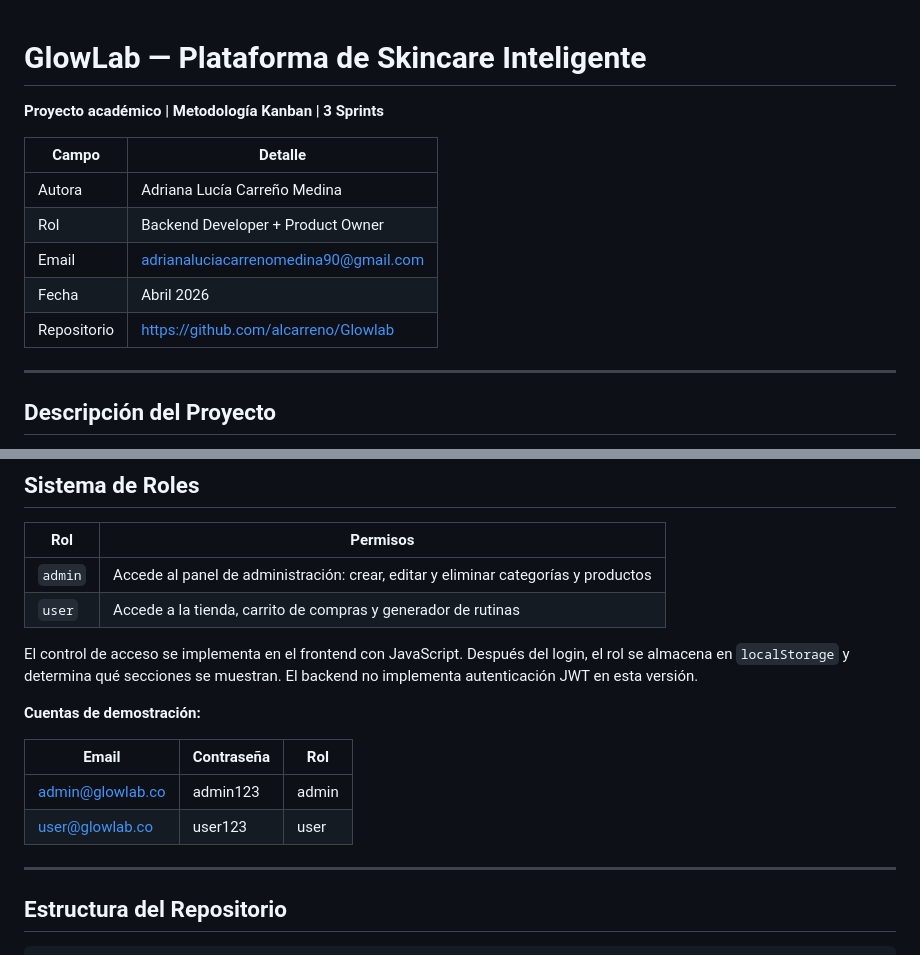
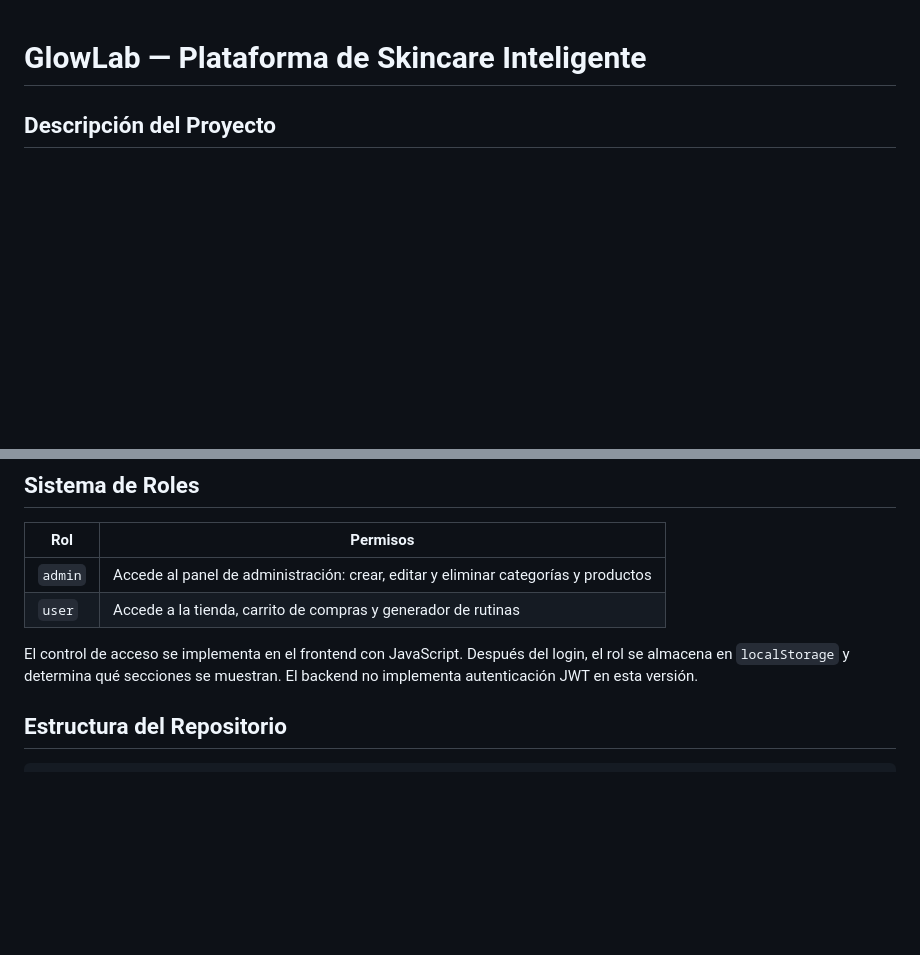
Before and after one commit to Adrilu22/Glowlab, a Markdown page: README.md, 2 parts joined by grey strips. Drawn GitHub-style; blank space fills up the shorter version.

```diff
--- a/README.md
+++ b/README.md
@@ -1,16 +1,4 @@
 # GlowLab — Plataforma de Skincare Inteligente
-
-**Proyecto académico | Metodología Kanban | 3 Sprints**
-
-| Campo | Detalle |
-|---|---|
-| Autora | Adriana Lucía Carreño Medina |
-| Rol | Backend Developer + Product Owner |
-| Email | adrianaluciacarrenomedina90@gmail.com |
-| Fecha | Abril 2026 |
-| Repositorio | https://github.com/alcarreno/Glowlab |
-
----
 
 ## Descripción del Proyecto
 
@@ -152,15 +140,6 @@ CREATE TABLE rutinas (
 | `user` | Accede a la tienda, carrito de compras y generador de rutinas |
 
 El control de acceso se implementa en el frontend con JavaScript. Después del login, el rol se almacena en `localStorage` y determina qué secciones se muestran. El backend no implementa autenticación JWT en esta versión.
-
-**Cuentas de demostración:**
-
-| Email | Contraseña | Rol |
-|---|---|---|
-| admin@glowlab.co | admin123 | admin |
-| user@glowlab.co | user123 | user |
-
----
 
 ## Estructura del Repositorio
 
```
